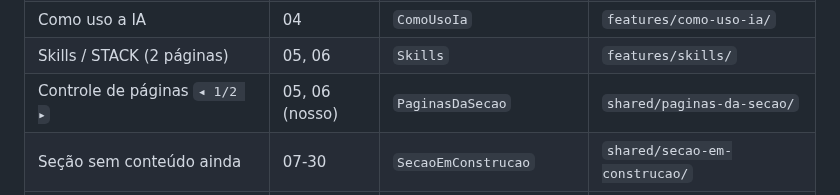
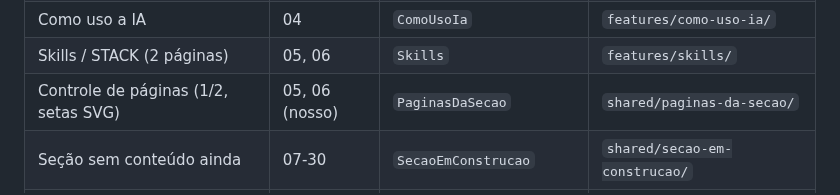
Before and after one commit to viniassuncao1/Portifolio-Vinicius-Machado, a Markdown page: docs/componentes.md, the part around the change. Rendered like a GitHub page.

```diff
--- a/docs/componentes.md
+++ b/docs/componentes.md
@@ -24,7 +24,7 @@ Todas as seções seguem o mesmo esqueleto: muda só o conteúdo do editor e o i
 | Diferenciais                               | 03               | `Diferenciais`                 | `features/diferenciais/`       |
 | Como uso a IA                              | 04               | `ComoUsoIa`                    | `features/como-uso-ia/`        |
 | Skills / STACK (2 páginas)                 | 05, 06           | `Skills`                       | `features/skills/`             |
-| Controle de páginas `◂ 1/2 ▸`              | 05, 06 (nosso)   | `PaginasDaSecao`               | `shared/paginas-da-secao/`     |
+| Controle de páginas (1/2, setas SVG)       | 05, 06 (nosso)   | `PaginasDaSecao`               | `shared/paginas-da-secao/`     |
 | Seção sem conteúdo ainda                   | 07-30            | `SecaoEmConstrucao`            | `shared/secao-em-construcao/`  |
 | Janela de preview de site                  | 11-15            | fora do escopo (change futura) | -                              |
 
```
Also changed, not shown: docs/diario/0004-secoes-como-uso-ia-e-skills.md (added, +86 -0 lines), docs/diario/README.md (+6 -5 lines), docs/diario/imagens/0004-como-uso-ia-desktop.png (added), docs/diario/imagens/0004-skills-desktop.png (added), docs/diario/imagens/0004-skills-mobile.png (added).
